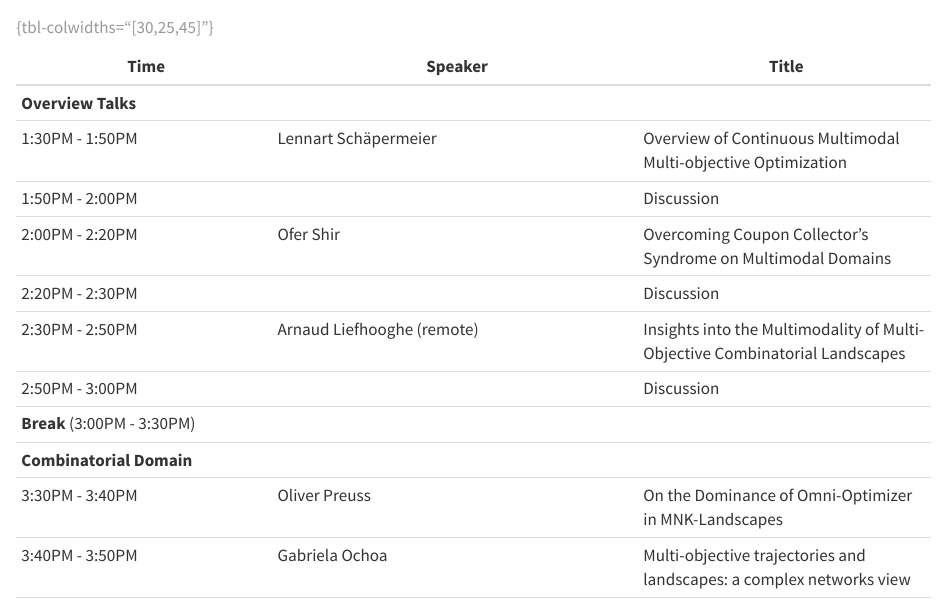
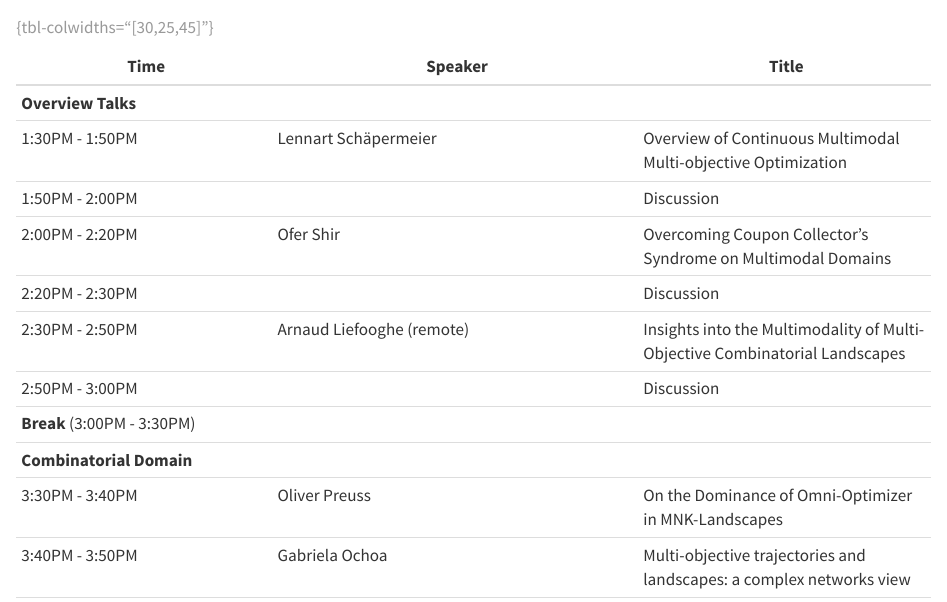
Before and after one commit to mmmoo-workshop/mmmoo-workshop.github.io, a Quarto document (index.qmd): the page in a window 1100 px wide, from 360 px down. Rendered offline with R 4.5, knitr and Pandoc in place of Quarto, with nearby package versions.

Commit message:
Name fix

```diff
--- a/index.qmd
+++ b/index.qmd
@@ -24,7 +24,7 @@ Finally, we want to bring everyone together in an open discussion on commonaliti
 | 1:50PM - 2:00PM |   | Discussion |
 | 2:00PM - 2:20PM | Ofer Shir | Overcoming Coupon Collector's Syndrome on Multimodal Domains |
 | 2:20PM - 2:30PM |   | Discussion |
-| 2:30PM - 2:50PM | Arnaud Liefhooghe (remote) | Insights into the Multimodality of Multi-Objective Combinatorial Landscapes |
+| 2:30PM - 2:50PM | Arnaud Liefooghe (remote) | Insights into the Multimodality of Multi-Objective Combinatorial Landscapes |
 | 2:50PM - 3:00PM |   | Discussion |
 | **Break** (3:00PM - 3:30PM) |
 | **Combinatorial Domain** |
```
